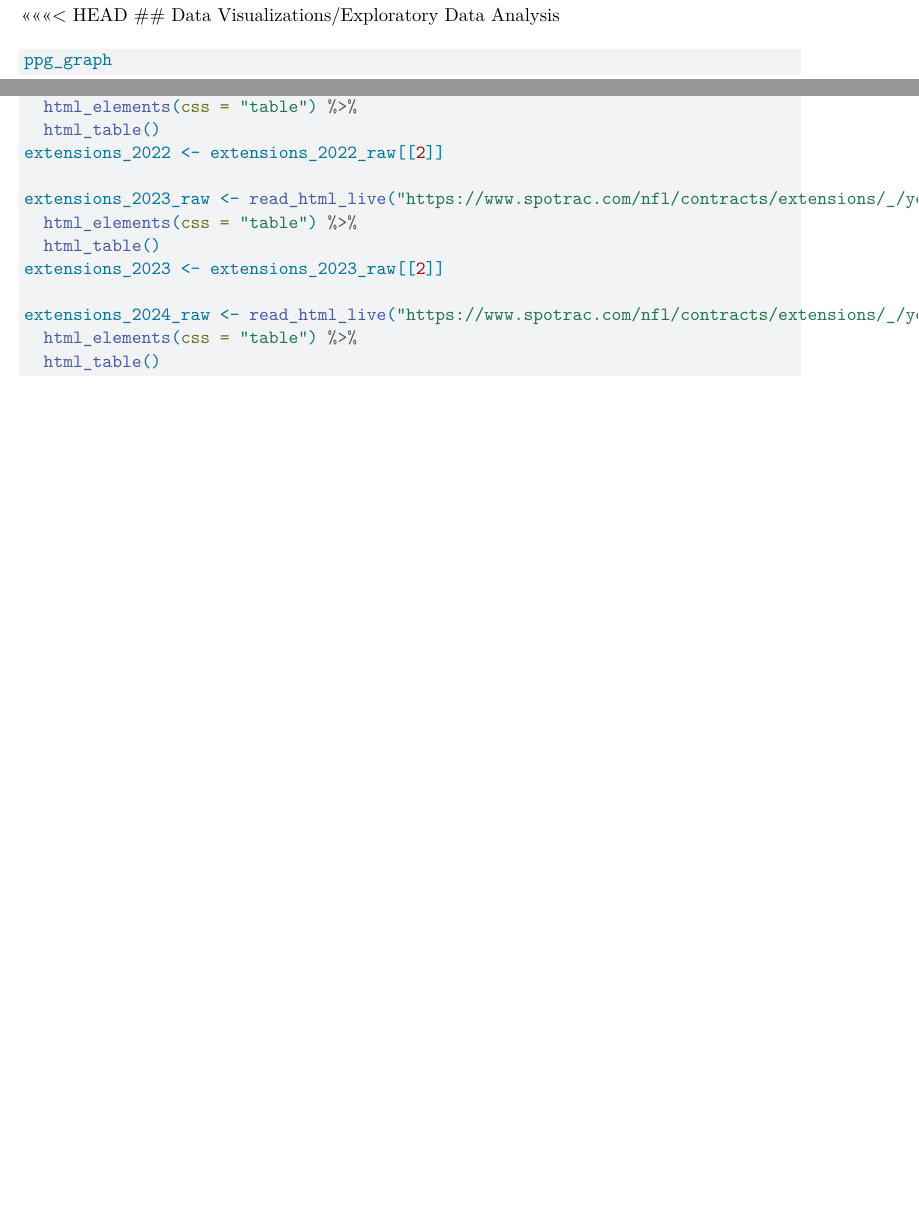
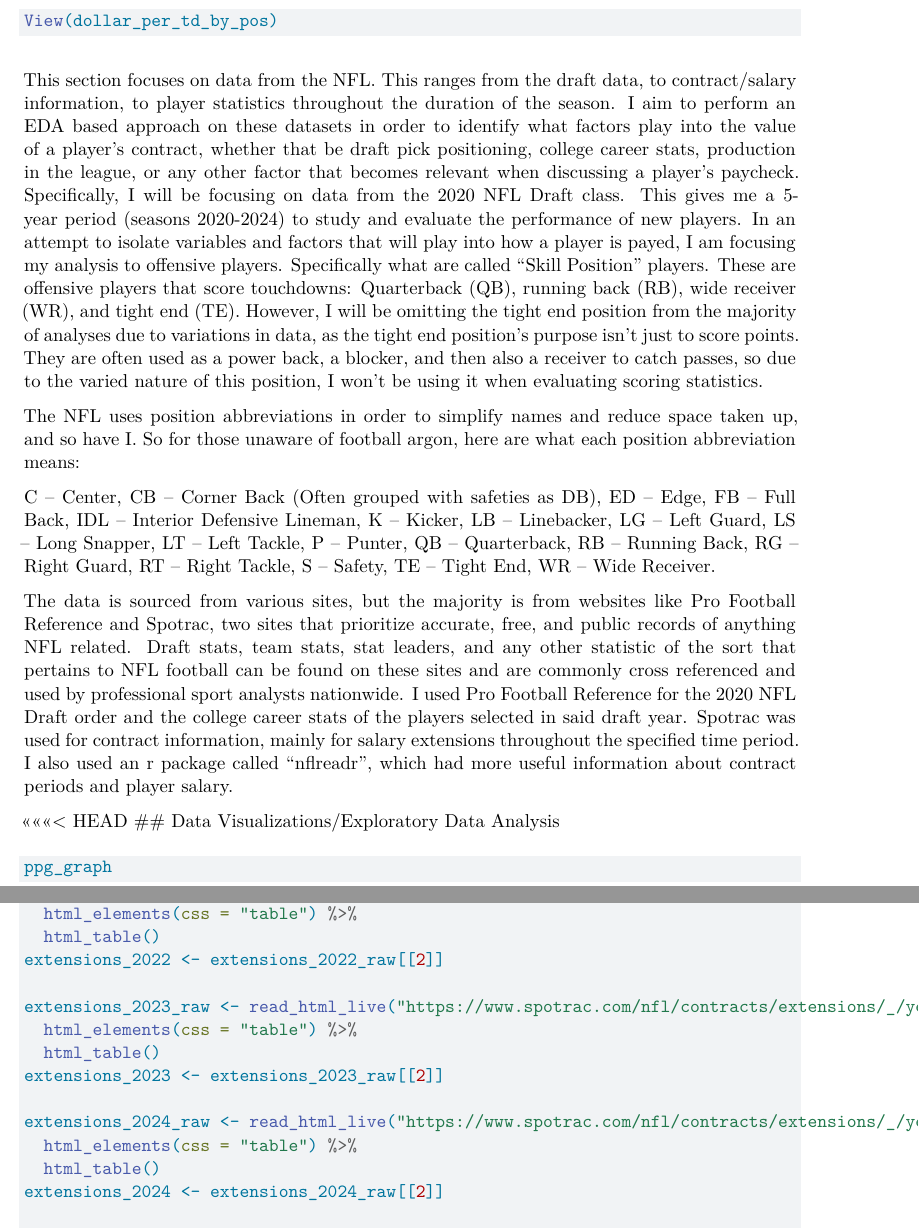
Before and after one commit to Stat184-Spring2025/Sec4_FP_Mitch_Aidan_Ethan, a Quarto document (final_qmd_file.qmd): two parts of pages 19 and 25 of 35 before the commit and two parts of pages 19 and 26 of 35 after it, joined at a grey line, cut at the place of the change, the shorter picture padded with empty space. Rendered offline with R 4.5, knitr and Pandoc in place of Quarto, then LaTeX, with nearby package versions; some code elsewhere in the file could not run offline.

Commit message:
Added narrative text for NFL intro

````diff
--- a/final_qmd_file.qmd
+++ b/final_qmd_file.qmd
@@ -688,6 +688,14 @@ View(dollar_per_td_by_pos)
 
 ```
 
+This section focuses on data from the NFL. This ranges from the draft data, to contract/salary information, to player statistics throughout the duration of the season. I aim to perform an EDA based approach on these datasets in order to identify what factors play into the value of a player's contract, whether that be draft pick positioning, college career stats, production in the league, or any other factor that becomes relevant when discussing a player's paycheck. Specifically, I will be focusing on data from the 2020 NFL Draft class. This gives me a 5-year period (seasons 2020-2024) to study and evaluate the performance of new players. In an attempt to isolate variables and factors that will play into how a player is payed, I am focusing my analysis to offensive players. Specifically what are called "Skill Position" players. These are offensive players that score touchdowns: Quarterback (QB), running back (RB), wide receiver (WR), and tight end (TE). However, I will be omitting the tight end position from the majority of analyses due to variations in data, as the tight end position's purpose isn't just to score points. They are often used as a power back, a blocker, and then also a receiver to catch passes, so due to the varied nature of this position, I won't be using it when evaluating scoring statistics.
+
+The NFL uses position abbreviations in order to simplify names and reduce space taken up, and so have I. So for those unaware of football argon, here are what each position abbreviation means:
+
+C -- Center, CB -- Corner Back (Often grouped with safeties as DB), ED -- Edge, FB -- Full Back, IDL -- Interior Defensive Lineman, K -- Kicker, LB -- Linebacker, LG -- Left Guard, LS -- Long Snapper, LT -- Left Tackle, P -- Punter, QB -- Quarterback, RB -- Running Back, RG -- Right Guard, RT -- Right Tackle, S -- Safety, TE -- Tight End, WR -- Wide Receiver.
+
+The data is sourced from various sites, but the majority is from websites like Pro Football Reference and Spotrac, two sites that prioritize accurate, free, and public records of anything NFL related. Draft stats, team stats, stat leaders, and any other statistic of the sort that pertains to NFL football can be found on these sites and are commonly cross referenced and used by professional sport analysts nationwide. I used Pro Football Reference for the 2020 NFL Draft order and the college career stats of the players selected in said draft year. Spotrac was used for contract information, mainly for salary extensions throughout the specified time period. I also used an r package called "nflreadr", which had more useful information about contract periods and player salary.
+
 <<<<<<< HEAD
 ## Data Visualizations/Exploratory Data Analysis
 
````
